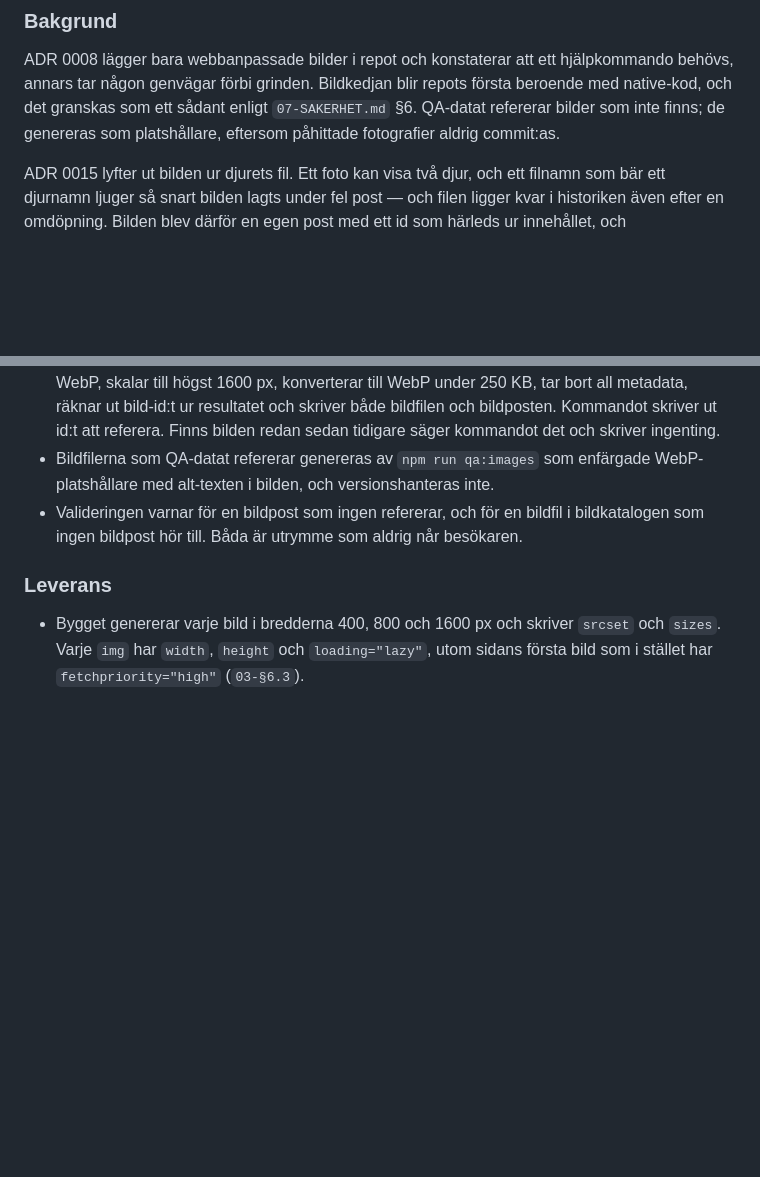
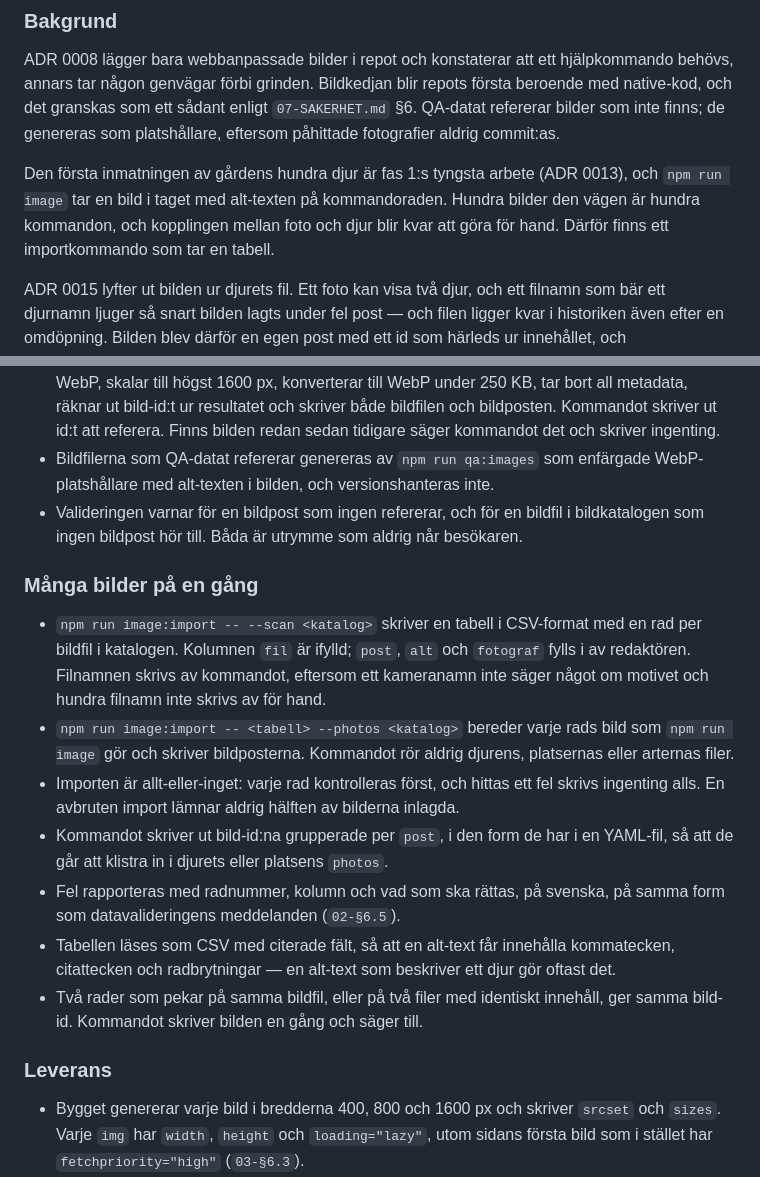
Before and after one commit to stattared4h/stattared4h, a Markdown page: docs/02-krav/bilder.md, 2 parts joined by grey strips. Rendered like a GitHub page; blank space fills up the shorter version.

Commit message:
dokumentation: krav för import av många bilder
02-§8.14-8.20: en tabell i CSV-format som kommandot fyller filnamnen i,
en import som bereder bilderna och skriver bildposterna men aldrig rör
djurens filer, allt-eller-inget vid fel, och id:n grupperade per post i
klistringsfärdig form.

Bakgrunden är att den första inmatningen av gårdens hundra djur är fas
1:s tyngsta arbete, och att npm run image tar en bild i taget.

Co-Authored-By: Claude Opus 5 <noreply@anthropic.com>
Claude-Session: https://claude.ai/code/session_01L9a9FmUxpJFDt4f6sxjmYv

```diff
--- a/docs/02-krav/bilder.md
+++ b/docs/02-krav/bilder.md
@@ -17,6 +17,11 @@ behövs, annars tar någon genvägar förbi grinden. Bildkedjan blir repots för
 med native-kod, och det granskas som ett sådant enligt `07-SAKERHET.md` §6. QA-datat
 refererar bilder som inte finns; de genereras som platshållare, eftersom påhittade
 fotografier aldrig commit:as.
+
+Den första inmatningen av gårdens hundra djur är fas 1:s tyngsta arbete (ADR 0013), och
+`npm run image` tar en bild i taget med alt-texten på kommandoraden. Hundra bilder den
+vägen är hundra kommandon, och kopplingen mellan foto och djur blir kvar att göra för
+hand. Därför finns ett importkommando som tar en tabell.
 
 ADR 0015 lyfter ut bilden ur djurets fil. Ett foto kan visa två djur, och ett filnamn
 som bär ett djurnamn ljuger så snart bilden lagts under fel post — och filen ligger kvar
@@ -59,6 +64,27 @@ en get i en hage hör inte hemma i vare sig `animals/` eller `places/`.
   bildkatalogen som ingen bildpost hör till. Båda är utrymme som aldrig når
   besökaren. <!-- 02-§8.13 -->
 
+### Många bilder på en gång
+
+- `npm run image:import -- --scan <katalog>` skriver en tabell i CSV-format med en rad
+  per bildfil i katalogen. Kolumnen `fil` är ifylld; `post`, `alt` och `fotograf` fylls i
+  av redaktören. Filnamnen skrivs av kommandot, eftersom ett kameranamn inte säger något
+  om motivet och hundra filnamn inte skrivs av för hand. <!-- 02-§8.14 -->
+- `npm run image:import -- <tabell> --photos <katalog>` bereder varje rads bild som
+  `npm run image` gör och skriver bildposterna. Kommandot rör aldrig djurens, platsernas
+  eller arternas filer. <!-- 02-§8.15 -->
+- Importen är allt-eller-inget: varje rad kontrolleras först, och hittas ett fel skrivs
+  ingenting alls. En avbruten import lämnar aldrig hälften av bilderna inlagda. <!-- 02-§8.16 -->
+- Kommandot skriver ut bild-id:na grupperade per `post`, i den form de har i en
+  YAML-fil, så att de går att klistra in i djurets eller platsens `photos`. <!-- 02-§8.17 -->
+- Fel rapporteras med radnummer, kolumn och vad som ska rättas, på svenska, på samma
+  form som datavalideringens meddelanden (`02-§6.5`). <!-- 02-§8.18 -->
+- Tabellen läses som CSV med citerade fält, så att en alt-text får innehålla kommatecken,
+  citattecken och radbrytningar — en alt-text som beskriver ett djur gör oftast
+  det. <!-- 02-§8.19 -->
+- Två rader som pekar på samma bildfil, eller på två filer med identiskt innehåll, ger
+  samma bild-id. Kommandot skriver bilden en gång och säger till. <!-- 02-§8.20 -->
+
 ### Leverans
 
 - Bygget genererar varje bild i bredderna 400, 800 och 1600 px och skriver `srcset` och
```
